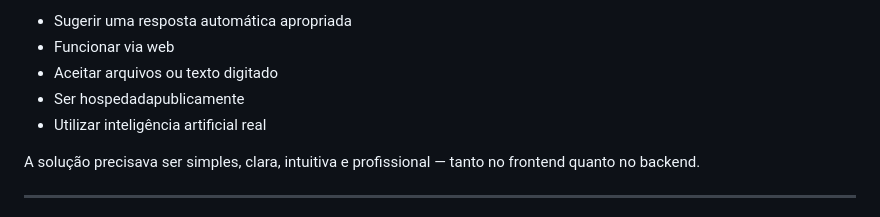
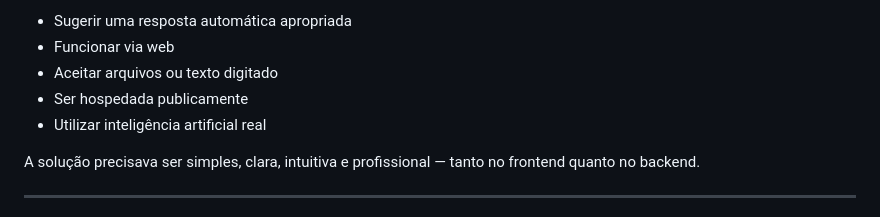
Before and after one commit to BrennoLopess/AutoU, a Markdown page: README.md, the part around the change. Rendered like a GitHub page.

```diff
--- a/README.md
+++ b/README.md
@@ -31,7 +31,7 @@ Além disso, a solução deveria:
 - Sugerir uma resposta automática apropriada
 - Funcionar via web
 - Aceitar arquivos ou texto digitado
-- Ser hospedadapublicamente
+- Ser hospedada publicamente
 - Utilizar inteligência artificial real
 
 A solução precisava ser simples, clara, intuitiva e profissional — tanto no frontend quanto no backend.
```
